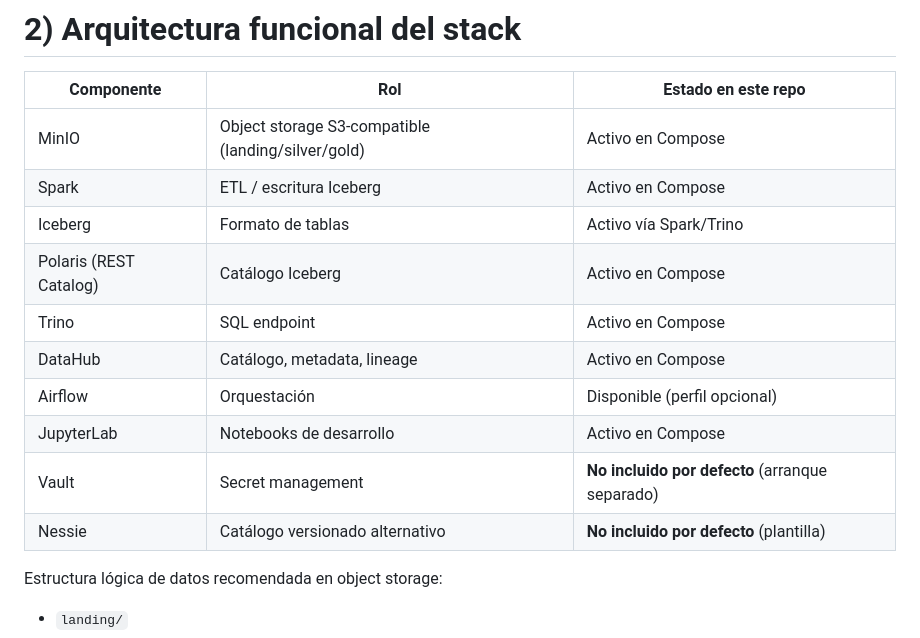
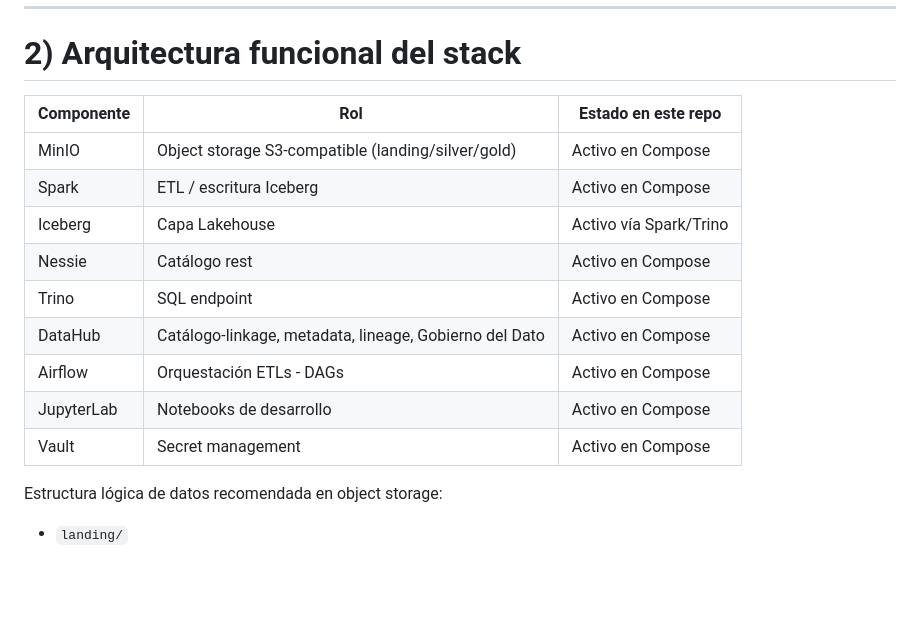
Before and after one commit to mariog25/dataviz, a Markdown page: README.md, the part around the change. Rendered like a GitHub page; blank space fills up the shorter version.

```diff
--- a/README.md
+++ b/README.md
@@ -14,14 +14,14 @@ Guía técnica y operativa.
 |---|---|---|
 | MinIO | Object storage S3-compatible (landing/silver/gold) | Activo en Compose |
 | Spark | ETL / escritura Iceberg | Activo en Compose |
-| Iceberg | Formato de tablas | Activo vía Spark/Trino |
-| Polaris (REST Catalog) | Catálogo Iceberg | Activo en Compose |
+| Iceberg | Capa Lakehouse | Activo vía Spark/Trino |
+| Nessie | Catálogo rest | Activo en Compose |
 | Trino | SQL endpoint | Activo en Compose |
-| DataHub | Catálogo, metadata, lineage | Activo en Compose |
-| Airflow | Orquestación | Disponible (perfil opcional) |
+| DataHub | Catálogo-linkage, metadata, lineage, Gobierno del Dato | Activo en Compose |
+| Airflow | Orquestación ETLs - DAGs | Activo en Compose |
 | JupyterLab | Notebooks de desarrollo | Activo en Compose |
-| Vault | Secret management | **No incluido por defecto** (arranque separado) |
-| Nessie | Catálogo versionado alternativo | **No incluido por defecto** (plantilla) |
+| Vault | Secret management | Activo en Compose |
+
 
 Estructura lógica de datos recomendada en object storage:
 - `landing/`
```
